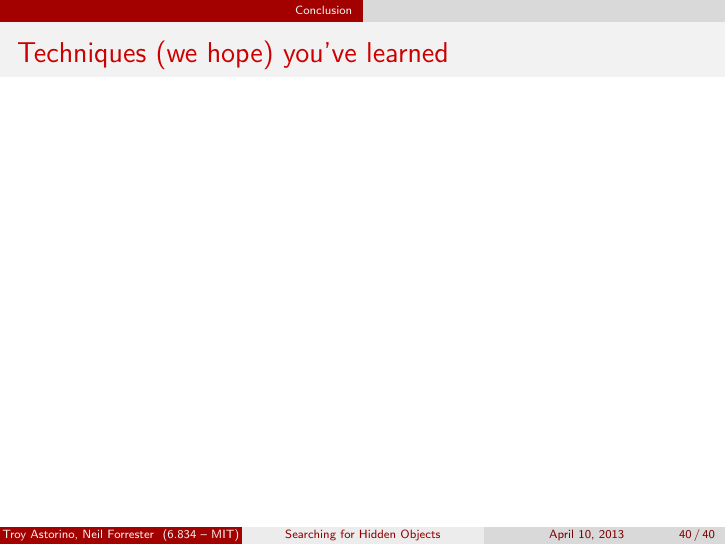
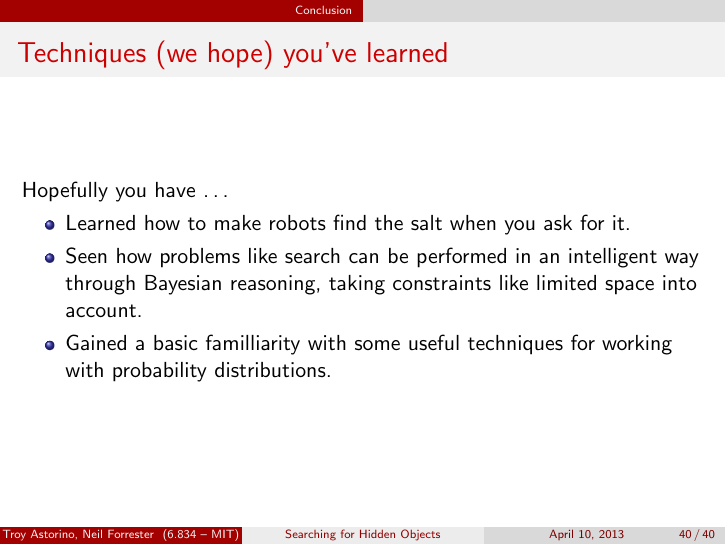
Before and after one commit to troyastorino/task-and-motion-planning-16.413, LaTeX slides (slides/slides.tex, which reads slides/conclusion.tex): page 61 of 61. Compiled offline with pdfLaTeX.

Commit message:
Filled in the learing goals slide at the end.

```diff
--- a/slides/conclusion.tex
+++ b/slides/conclusion.tex
@@ -1,7 +1,15 @@
 \begin{frame}
-\frametitle{Manipulation-based search for occluded objects}
+  \frametitle{Manipulation-based search for occluded objects}
 \end{frame}
 
 \begin{frame}
   \frametitle{Techniques (we hope) you've learned}
+  Hopefully you have \ldots
+  \begin{itemize}
+    \item Learned how to make robots find the salt when you ask for it.
+    \item Seen how problems like search can be performed in an
+          intelligent way through Bayesian reasoning,
+          taking constraints like limited space into account.
+    \item Gained a basic familliarity with some useful techniques for working with probability distributions.
+  \end{itemize}
 \end{frame}
```
